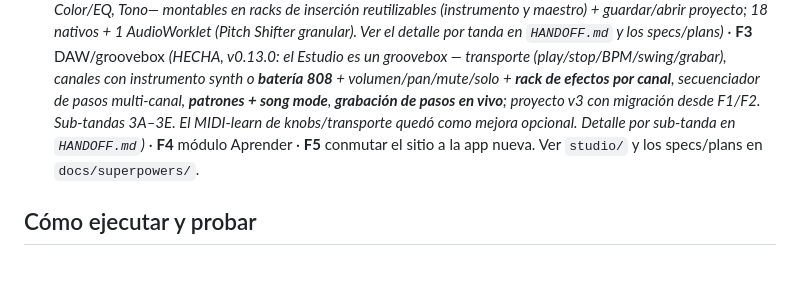
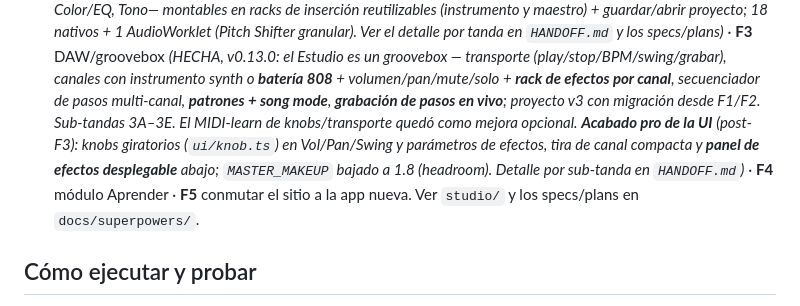
Before and after one commit to reivajsk8-design/Pianova, a Markdown page: CLAUDE.md, the part around the change. Drawn GitHub-style; blank space fills up the shorter version.

```diff
--- a/CLAUDE.md
+++ b/CLAUDE.md
@@ -50,8 +50,10 @@ App web (un solo archivo HTML) para aprender piano con notas que caen estilo Syn
    *(HECHA, v0.13.0: el Estudio es un groovebox — transporte (play/stop/BPM/swing/grabar), canales con
    instrumento synth o **batería 808** + volumen/pan/mute/solo + **rack de efectos por canal**, secuenciador
    de pasos multi-canal, **patrones + song mode**, **grabación de pasos en vivo**; proyecto v3 con migración
-   desde F1/F2. Sub-tandas 3A–3E. El MIDI-learn de knobs/transporte quedó como mejora opcional. Detalle por
-   sub-tanda en `HANDOFF.md`)* · **F4** módulo Aprender · **F5** conmutar el sitio a la
+   desde F1/F2. Sub-tandas 3A–3E. El MIDI-learn de knobs/transporte quedó como mejora opcional. **Acabado
+   pro de la UI** (post-F3): knobs giratorios (`ui/knob.ts`) en Vol/Pan/Swing y parámetros de efectos,
+   tira de canal compacta y **panel de efectos desplegable** abajo; `MASTER_MAKEUP` bajado a 1.8 (headroom).
+   Detalle por sub-tanda en `HANDOFF.md`)* · **F4** módulo Aprender · **F5** conmutar el sitio a la
    app nueva. Ver `studio/` y los specs/plans en `docs/superpowers/`.
 
 ## Cómo ejecutar y probar
```
Also changed, not shown: HANDOFF.md (+8 -0 lines).
